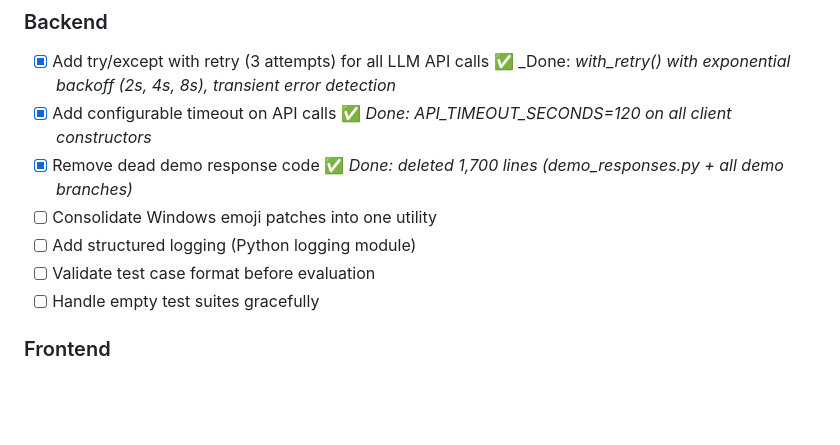
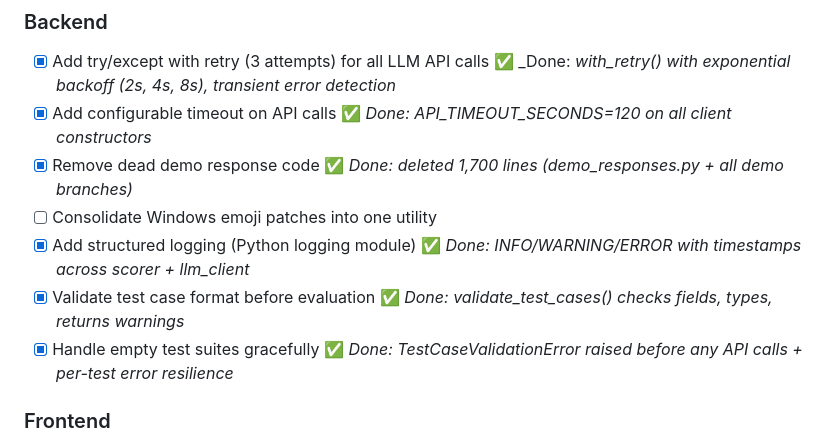
Before and after one commit to khodjayevb/ai_judge, a Markdown page: docs/POLISH_PHASE.md, the part around the change. Rendered like a GitHub page; blank space fills up the shorter version.

Commit message:
Update polish checklist: 6/7 backend items done

```diff
--- a/docs/POLISH_PHASE.md
+++ b/docs/POLISH_PHASE.md
@@ -115,9 +115,9 @@
 - [x] Add configurable timeout on API calls ✅ _Done: API_TIMEOUT_SECONDS=120 on all client constructors_
 - [x] Remove dead demo response code ✅ _Done: deleted 1,700 lines (demo_responses.py + all demo branches)_
 - [ ] Consolidate Windows emoji patches into one utility
-- [ ] Add structured logging (Python logging module)
-- [ ] Validate test case format before evaluation
-- [ ] Handle empty test suites gracefully
+- [x] Add structured logging (Python logging module) ✅ _Done: INFO/WARNING/ERROR with timestamps across scorer + llm_client_
+- [x] Validate test case format before evaluation ✅ _Done: validate_test_cases() checks fields, types, returns warnings_
+- [x] Handle empty test suites gracefully ✅ _Done: TestCaseValidationError raised before any API calls + per-test error resilience_
 
 ### Frontend
 - [ ] Consistent button styles across all tabs
```
